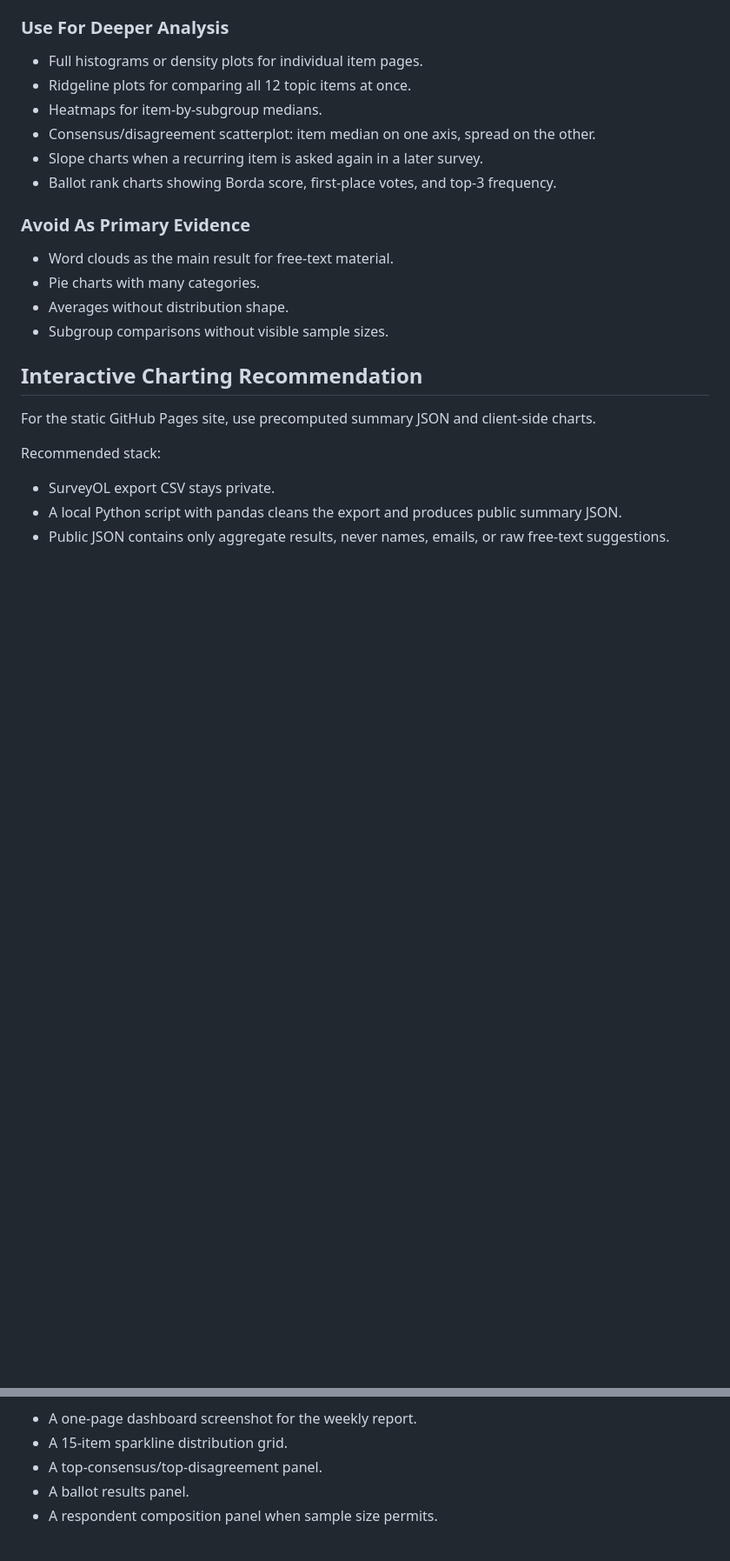
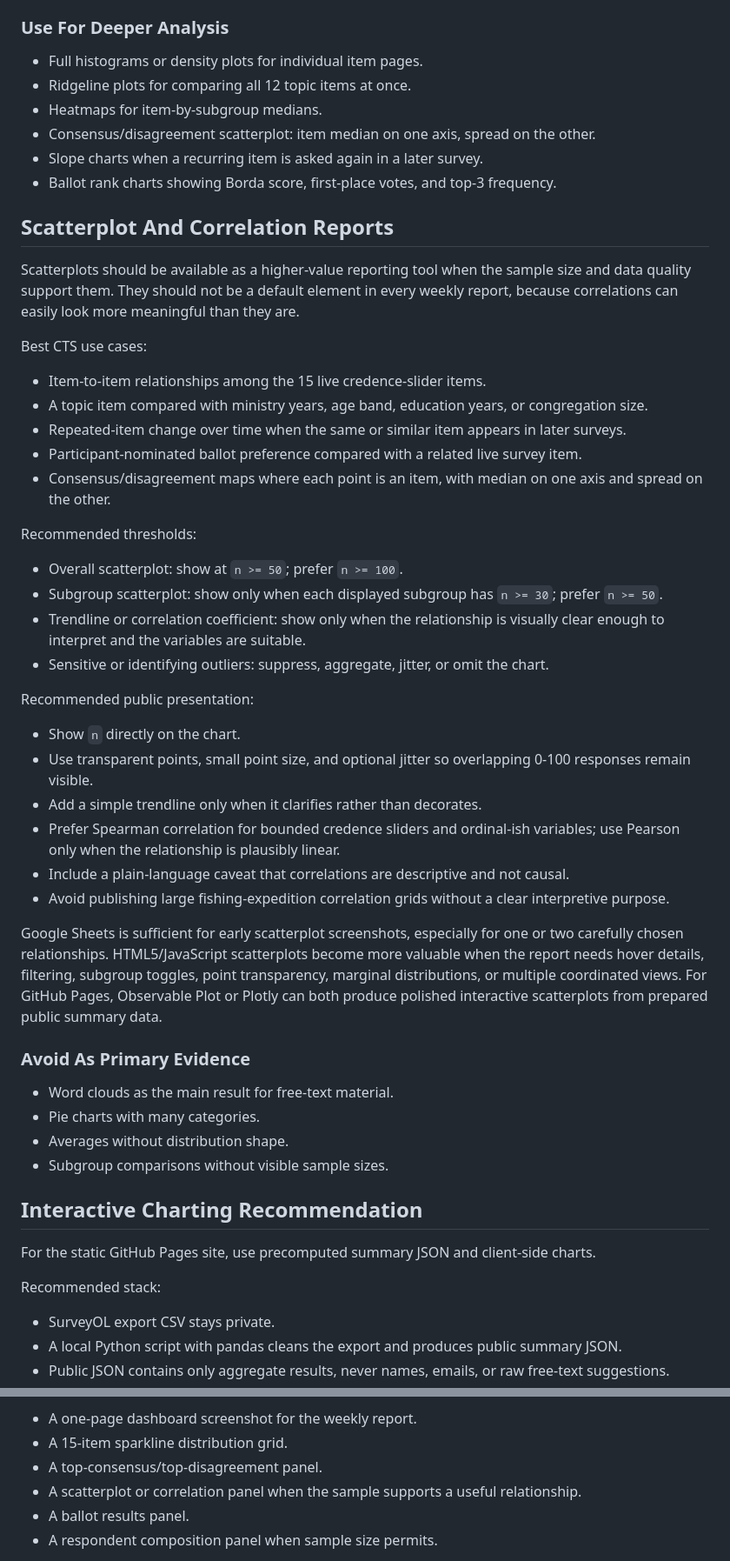
Before and after one commit to philstilwell/cts, a Markdown page: WEEKLY_REPORTING_STRATEGY.md, 2 parts joined by grey strips. Shown at 87% size. Drawn GitHub-style; blank space fills up the shorter version.

Commit message:
Add scatterplot reporting guidance

```diff
--- a/WEEKLY_REPORTING_STRATEGY.md
+++ b/WEEKLY_REPORTING_STRATEGY.md
@@ -321,6 +321,36 @@ Use the sparkline in public results when there is enough data to make the distri
 - Slope charts when a recurring item is asked again in a later survey.
 - Ballot rank charts showing Borda score, first-place votes, and top-3 frequency.
 
+## Scatterplot And Correlation Reports
+
+Scatterplots should be available as a higher-value reporting tool when the sample size and data quality support them. They should not be a default element in every weekly report, because correlations can easily look more meaningful than they are.
+
+Best CTS use cases:
+
+- Item-to-item relationships among the 15 live credence-slider items.
+- A topic item compared with ministry years, age band, education years, or congregation size.
+- Repeated-item change over time when the same or similar item appears in later surveys.
+- Participant-nominated ballot preference compared with a related live survey item.
+- Consensus/disagreement maps where each point is an item, with median on one axis and spread on the other.
+
+Recommended thresholds:
+
+- Overall scatterplot: show at `n >= 50`; prefer `n >= 100`.
+- Subgroup scatterplot: show only when each displayed subgroup has `n >= 30`; prefer `n >= 50`.
+- Trendline or correlation coefficient: show only when the relationship is visually clear enough to interpret and the variables are suitable.
+- Sensitive or identifying outliers: suppress, aggregate, jitter, or omit the chart.
+
+Recommended public presentation:
+
+- Show `n` directly on the chart.
+- Use transparent points, small point size, and optional jitter so overlapping 0-100 responses remain visible.
+- Add a simple trendline only when it clarifies rather than decorates.
+- Prefer Spearman correlation for bounded credence sliders and ordinal-ish variables; use Pearson only when the relationship is plausibly linear.
+- Include a plain-language caveat that correlations are descriptive and not causal.
+- Avoid publishing large fishing-expedition correlation grids without a clear interpretive purpose.
+
+Google Sheets is sufficient for early scatterplot screenshots, especially for one or two carefully chosen relationships. HTML5/JavaScript scatterplots become more valuable when the report needs hover details, filtering, subgroup toggles, point transparency, marginal distributions, or multiple coordinated views. For GitHub Pages, Observable Plot or Plotly can both produce polished interactive scatterplots from prepared public summary data.
+
 ### Avoid As Primary Evidence
 
 - Word clouds as the main result for free-text material.
@@ -374,6 +404,7 @@ Recommended public outputs:
 - A one-page dashboard screenshot for the weekly report.
 - A 15-item sparkline distribution grid.
 - A top-consensus/top-disagreement panel.
+- A scatterplot or correlation panel when the sample supports a useful relationship.
 - A ballot results panel.
 - A respondent composition panel when sample size permits.
 
```
